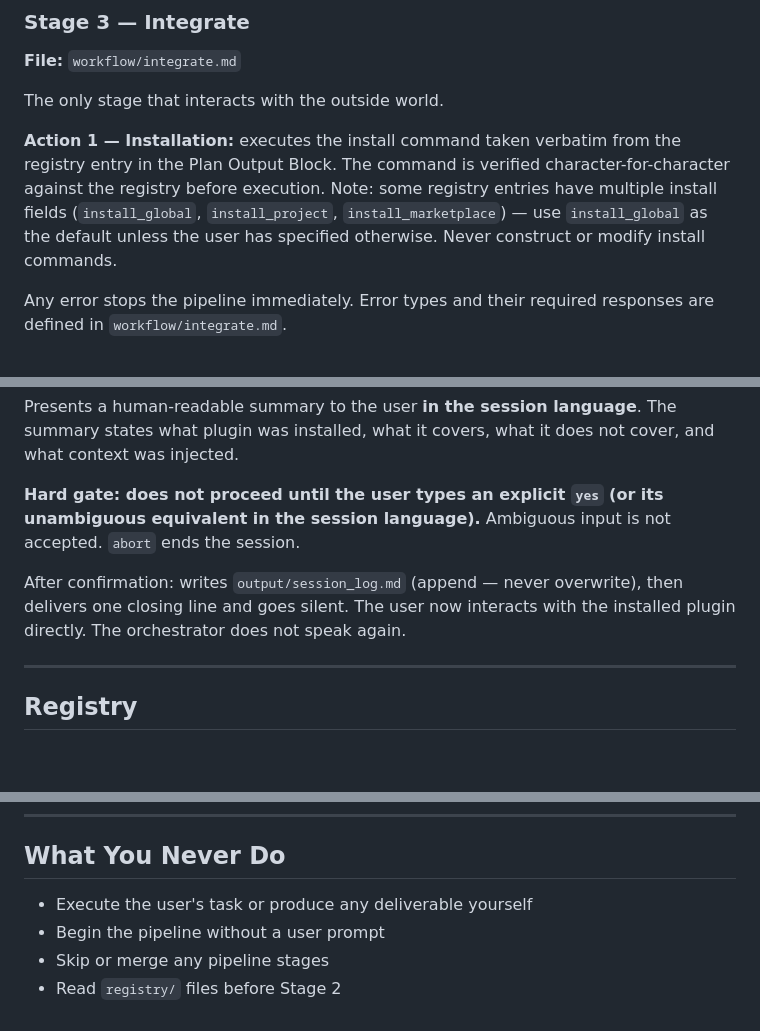
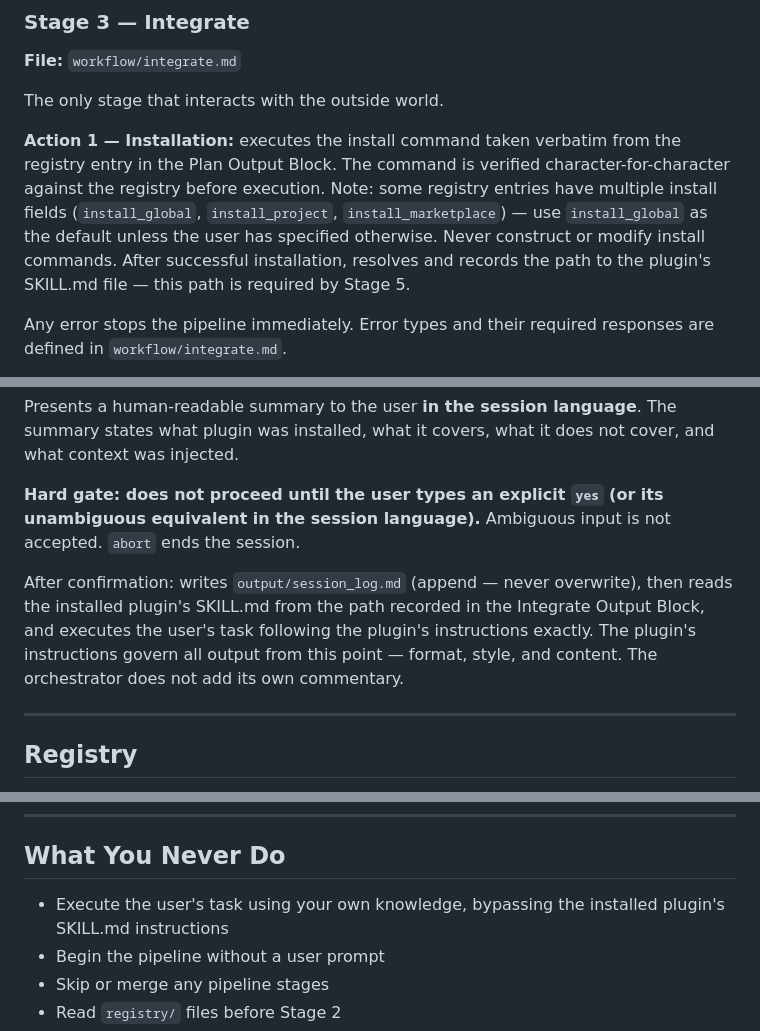
Before and after one commit to dormannilya/agent-orchestrai, a Markdown page: CLAUDE.md, 3 parts joined by grey strips. GitHub-like rendering; blank space fills up the shorter version.

```diff
--- a/CLAUDE.md
+++ b/CLAUDE.md
@@ -78,7 +78,7 @@ Produces the **Plan Output Block**. Runs no install commands. Does not write `ou
 
 The only stage that interacts with the outside world.
 
-**Action 1 — Installation:** executes the install command taken verbatim from the registry entry in the Plan Output Block. The command is verified character-for-character against the registry before execution. Note: some registry entries have multiple install fields (`install_global`, `install_project`, `install_marketplace`) — use `install_global` as the default unless the user has specified otherwise. Never construct or modify install commands.
+**Action 1 — Installation:** executes the install command taken verbatim from the registry entry in the Plan Output Block. The command is verified character-for-character against the registry before execution. Note: some registry entries have multiple install fields (`install_global`, `install_project`, `install_marketplace`) — use `install_global` as the default unless the user has specified otherwise. Never construct or modify install commands. After successful installation, resolves and records the path to the plugin's SKILL.md file — this path is required by Stage 5.
 
 Any error stops the pipeline immediately. Error types and their required responses are defined in `workflow/integrate.md`.
 
@@ -115,7 +115,7 @@ Presents a human-readable summary to the user **in the session language**. The s
 
 **Hard gate: does not proceed until the user types an explicit `yes` (or its unambiguous equivalent in the session language).** Ambiguous input is not accepted. `abort` ends the session.
 
-After confirmation: writes `output/session_log.md` (append — never overwrite), then delivers one closing line and goes silent. The user now interacts with the installed plugin directly. The orchestrator does not speak again.
+After confirmation: writes `output/session_log.md` (append — never overwrite), then reads the installed plugin's SKILL.md from the path recorded in the Integrate Output Block, and executes the user's task following the plugin's instructions exactly. The plugin's instructions govern all output from this point — format, style, and content. The orchestrator does not add its own commentary.
 
 ---
 
@@ -161,7 +161,7 @@ All repository files are written in English. This does not affect the runtime la
 
 ## What You Never Do
 
-- Execute the user's task or produce any deliverable yourself
+- Execute the user's task using your own knowledge, bypassing the installed plugin's SKILL.md instructions
 - Begin the pipeline without a user prompt
 - Skip or merge any pipeline stages
 - Read `registry/` files before Stage 2
```
Also changed, not shown: workflow/integrate.md (+19 -0 lines), workflow/verify.md (+12 -6 lines).
